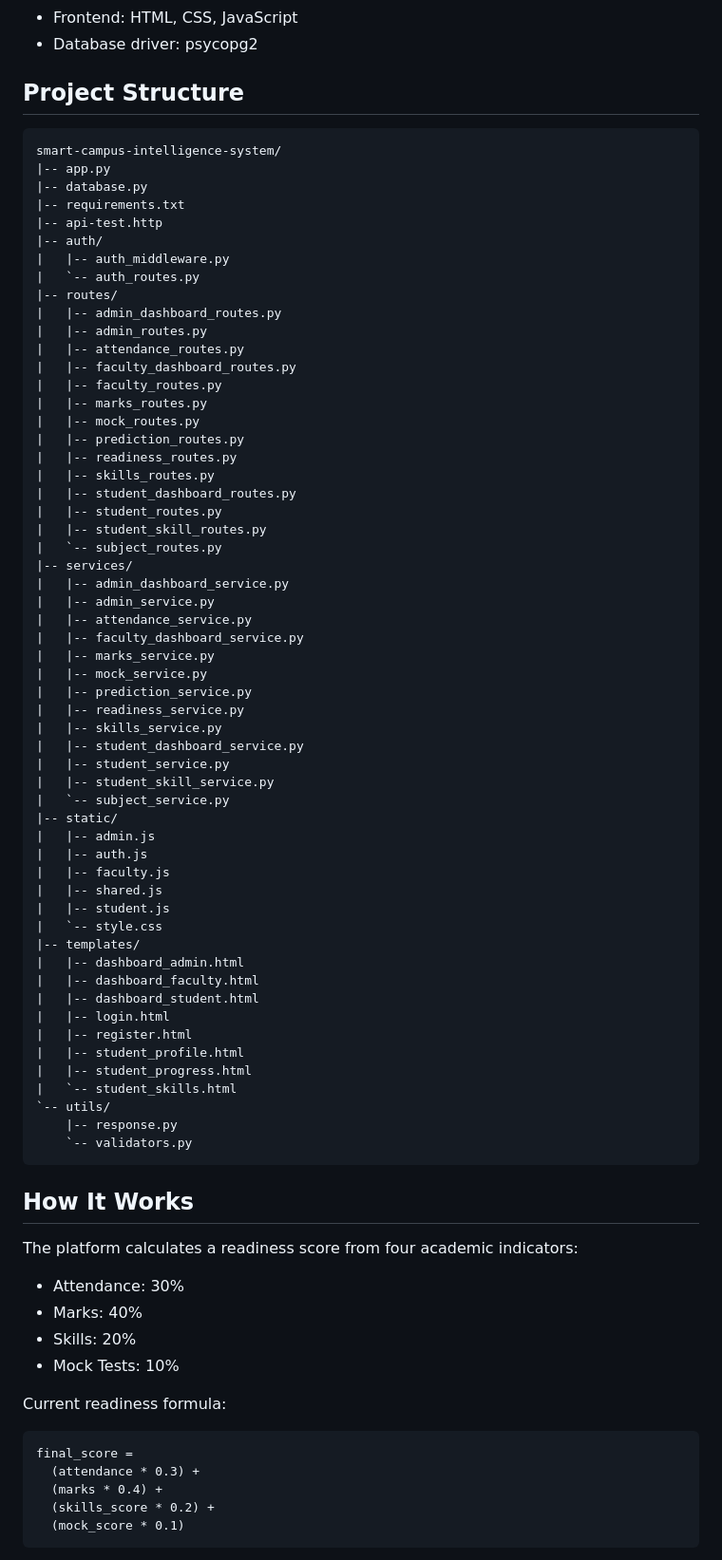
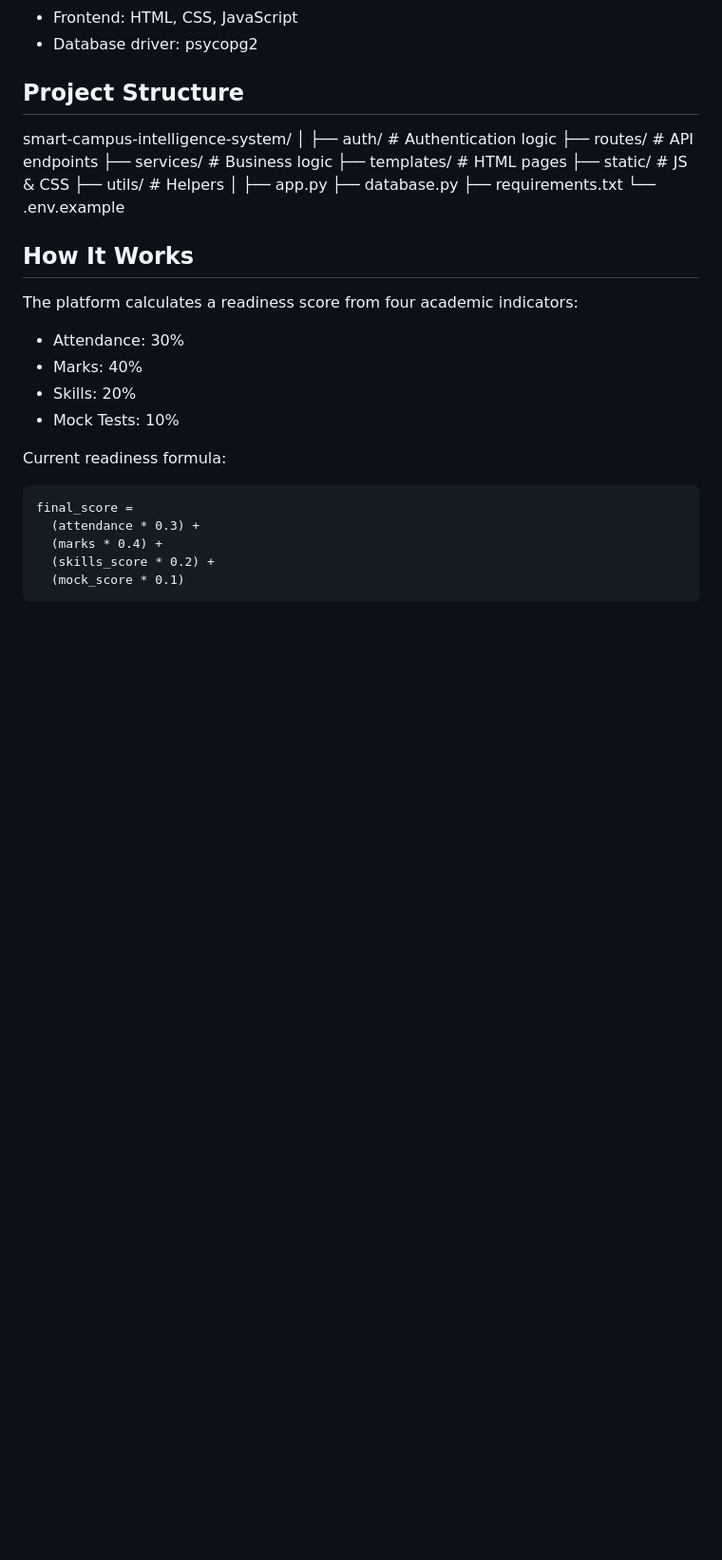
Before and after one commit to mahi-codes-dev/smart-campus-intelligence-system, a Markdown page: README.md, the part around the change. Shown at 95% size. GitHub-like rendering; blank space fills up the shorter version.

Commit message:
Update README.md
update final README.md

````diff
--- a/README.md
+++ b/README.md
@@ -33,64 +33,19 @@ It includes role-based workflows for Admin, Faculty, and Student users, along wi
 
 ## Project Structure
 
-```text
 smart-campus-intelligence-system/
-|-- app.py
-|-- database.py
-|-- requirements.txt
-|-- api-test.http
-|-- auth/
-|   |-- auth_middleware.py
-|   `-- auth_routes.py
-|-- routes/
-|   |-- admin_dashboard_routes.py
-|   |-- admin_routes.py
-|   |-- attendance_routes.py
-|   |-- faculty_dashboard_routes.py
-|   |-- faculty_routes.py
-|   |-- marks_routes.py
-|   |-- mock_routes.py
-|   |-- prediction_routes.py
-|   |-- readiness_routes.py
-|   |-- skills_routes.py
-|   |-- student_dashboard_routes.py
-|   |-- student_routes.py
-|   |-- student_skill_routes.py
-|   `-- subject_routes.py
-|-- services/
-|   |-- admin_dashboard_service.py
-|   |-- admin_service.py
-|   |-- attendance_service.py
-|   |-- faculty_dashboard_service.py
-|   |-- marks_service.py
-|   |-- mock_service.py
-|   |-- prediction_service.py
-|   |-- readiness_service.py
-|   |-- skills_service.py
-|   |-- student_dashboard_service.py
-|   |-- student_service.py
-|   |-- student_skill_service.py
-|   `-- subject_service.py
-|-- static/
-|   |-- admin.js
-|   |-- auth.js
-|   |-- faculty.js
-|   |-- shared.js
-|   |-- student.js
-|   `-- style.css
-|-- templates/
-|   |-- dashboard_admin.html
-|   |-- dashboard_faculty.html
-|   |-- dashboard_student.html
-|   |-- login.html
-|   |-- register.html
-|   |-- student_profile.html
-|   |-- student_progress.html
-|   `-- student_skills.html
-`-- utils/
-    |-- response.py
-    `-- validators.py
-```
+│
+├── auth/           # Authentication logic
+├── routes/         # API endpoints
+├── services/       # Business logic
+├── templates/      # HTML pages
+├── static/         # JS & CSS
+├── utils/          # Helpers
+│
+├── app.py
+├── database.py
+├── requirements.txt
+└── .env.example
 
 ## How It Works
 
````
